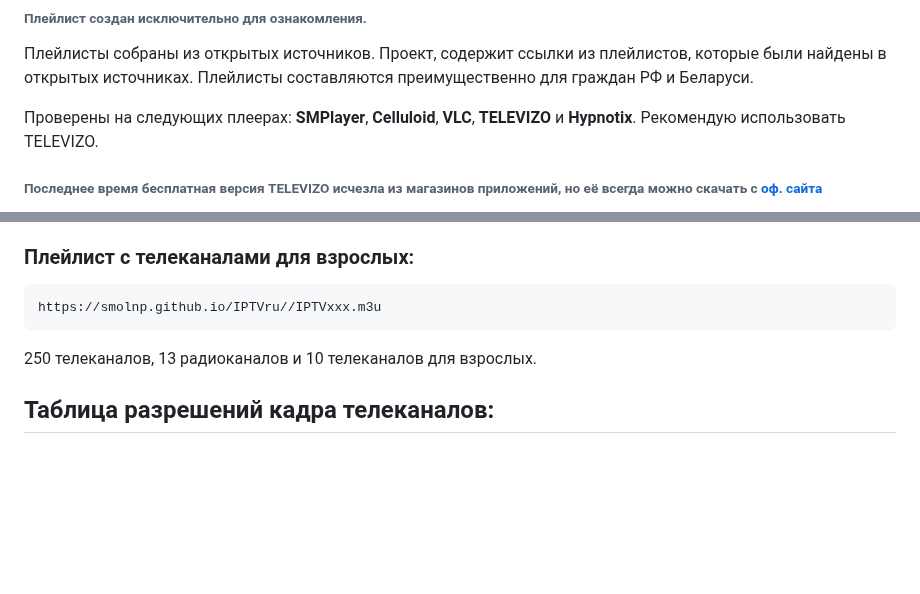
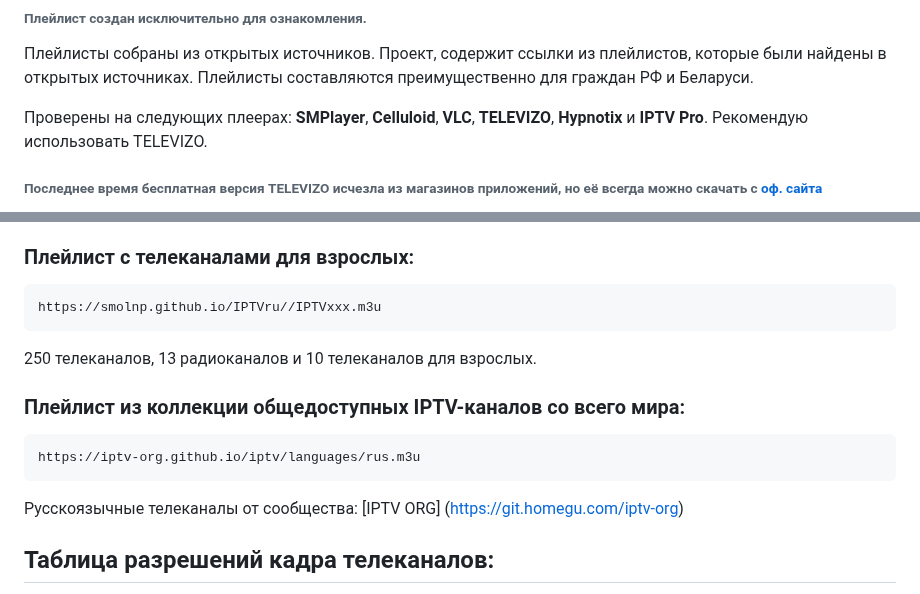
Before and after one commit to smolnp/IPTVru, a Markdown page: README.md, 2 parts joined by grey strips. Rendered like a GitHub page; blank space fills up the shorter version.

Commit message:
ссылка на сторонний плейлист

````diff
--- a/README.md
+++ b/README.md
@@ -6,7 +6,7 @@
 ###### Плейлист создан исключительно для ознакомления.
 Плейлисты собраны из открытых источников. Проект, содержит ссылки из плейлистов, которые были найдены в открытых источниках. Плейлисты составляются преимущественно для граждан РФ и Беларуси.
 
-Проверены на следующих плеерах: **SMPlayer**, **Celluloid**, **VLC**, **TELEVIZO** и **Hypnotix**. Рекомендую использовать TELEVIZO.
+Проверены на следующих плеерах: **SMPlayer**, **Celluloid**, **VLC**, **TELEVIZO**, **Hypnotix** и **IPTV Pro**. Рекомендую использовать TELEVIZO.
 ###### Последнее время бесплатная версия TELEVIZO исчезла из магазинов приложений, но её всегда можно скачать с [оф. сайта](https://televizo.net/)
 
 [Заблокированные телеканалы](https://vk.com/iptvru250?z=article_edit-225246235_128495). Список телеканалов которые не могут находиться в наших плейлистах по просьбе правообладателя.
@@ -36,6 +36,12 @@ https://smolnp.github.io/IPTVru//IPTVххх.m3u
 ```
 250 телеканалов, 13 радиоканалов и 10 телеканалов для взрослых.
 
+### Плейлист из коллекции общедоступных IPTV-каналов со всего мира:
+```
+https://iptv-org.github.io/iptv/languages/rus.m3u
+```
+Русскоязычные телеканалы от сообщества: [IPTV ORG] (https://git.homegu.com/iptv-org)
+
 ## Таблица разрешений кадра телеканалов:
 * **nHD** — 640 × 360 (16:9),
 * **SDTV 480i** — 720 × 480 (4:3),
````
